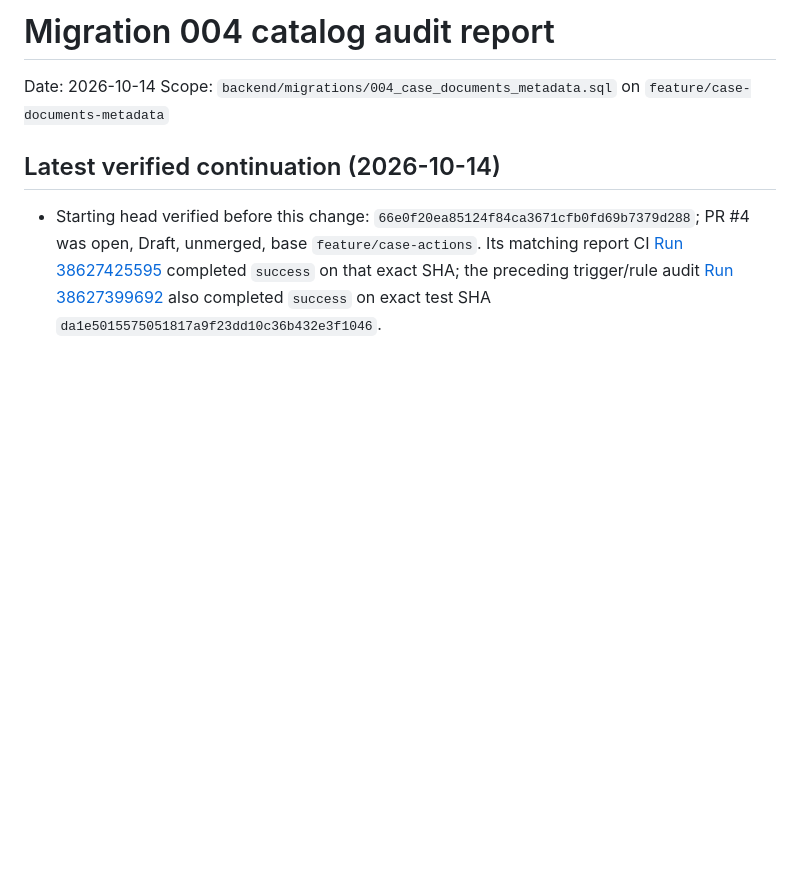
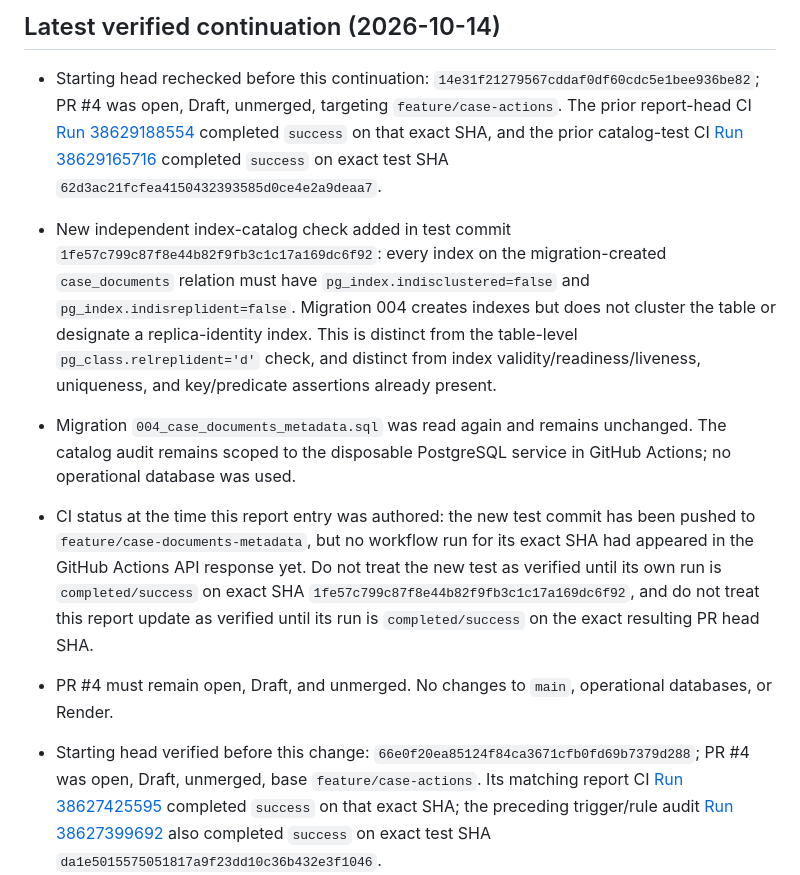
Before and after one commit to fzhtftp-commits/Dadban, a Markdown page: docs/case-documents-migration-004-catalog-audit-report.md, the part around the change. GitHub-like rendering; blank space fills up the shorter version.

Commit message:
Document index clustering and replica-identity catalog audit

```diff
--- a/docs/case-documents-migration-004-catalog-audit-report.md
+++ b/docs/case-documents-migration-004-catalog-audit-report.md
@@ -1,9 +1,11 @@
-# Migration 004 catalog audit report
+## Latest verified continuation (2026-10-14)
 
-Date: 2026-10-14
-Scope: `backend/migrations/004_case_documents_metadata.sql` on `feature/case-documents-metadata`
+- Starting head rechecked before this continuation: `14e31f21279567cddaf0df60cdc5e1bee936be82`; PR #4 was open, Draft, unmerged, targeting `feature/case-actions`. The prior report-head CI [Run 38629188554](https://github.com/fzhtftp-commits/Dadban/actions/runs/38629188554) completed `success` on that exact SHA, and the prior catalog-test CI [Run 38629165716](https://github.com/fzhtftp-commits/Dadban/actions/runs/38629165716) completed `success` on exact test SHA `62d3ac21fcfea4150432393585d0ce4e2a9deaa7`.
+- New independent index-catalog check added in test commit `1fe57c799c87f8e44b82f9fb3c1c17a169dc6f92`: every index on the migration-created `case_documents` relation must have `pg_index.indisclustered=false` and `pg_index.indisreplident=false`. Migration 004 creates indexes but does not cluster the table or designate a replica-identity index. This is distinct from the table-level `pg_class.relreplident='d'` check, and distinct from index validity/readiness/liveness, uniqueness, and key/predicate assertions already present.
+- Migration `004_case_documents_metadata.sql` was read again and remains unchanged. The catalog audit remains scoped to the disposable PostgreSQL service in GitHub Actions; no operational database was used.
+- CI status at the time this report entry was authored: the new test commit has been pushed to `feature/case-documents-metadata`, but no workflow run for its exact SHA had appeared in the GitHub Actions API response yet. Do not treat the new test as verified until its own run is `completed/success` on exact SHA `1fe57c799c87f8e44b82f9fb3c1c17a169dc6f92`, and do not treat this report update as verified until its run is `completed/success` on the exact resulting PR head SHA.
+- PR #4 must remain open, Draft, and unmerged. No changes to `main`, operational databases, or Render.
 
-## Latest verified continuation (2026-10-14)
 
 - Starting head verified before this change: `66e0f20ea85124f84ca3671cfb0fd69b7379d288`; PR #4 was open, Draft, unmerged, base `feature/case-actions`. Its matching report CI [Run 38627425595](https://github.com/fzhtftp-commits/Dadban/actions/runs/38627425595) completed `success` on that exact SHA; the preceding trigger/rule audit [Run 38627399692](https://github.com/fzhtftp-commits/Dadban/actions/runs/38627399692) also completed `success` on exact test SHA `da1e5015575051817a9f23dd10c36b432e3f1046`.
 - Next independent catalog gap added in test commit `967f4af06255a9bab82e9048f82b2fc98b033cfd`: check `pg_class.relrowsecurity`, `relforcerowsecurity`, and `relreplident`. Because migration 004 neither enables row-level security nor changes replica identity, the expected catalog state is RLS disabled, forced RLS disabled, and replica identity default (`'d'`). These flags affect row access/enforcement and replication semantics and are not covered by column, constraint, index, trigger, or rewrite-rule checks.
```
